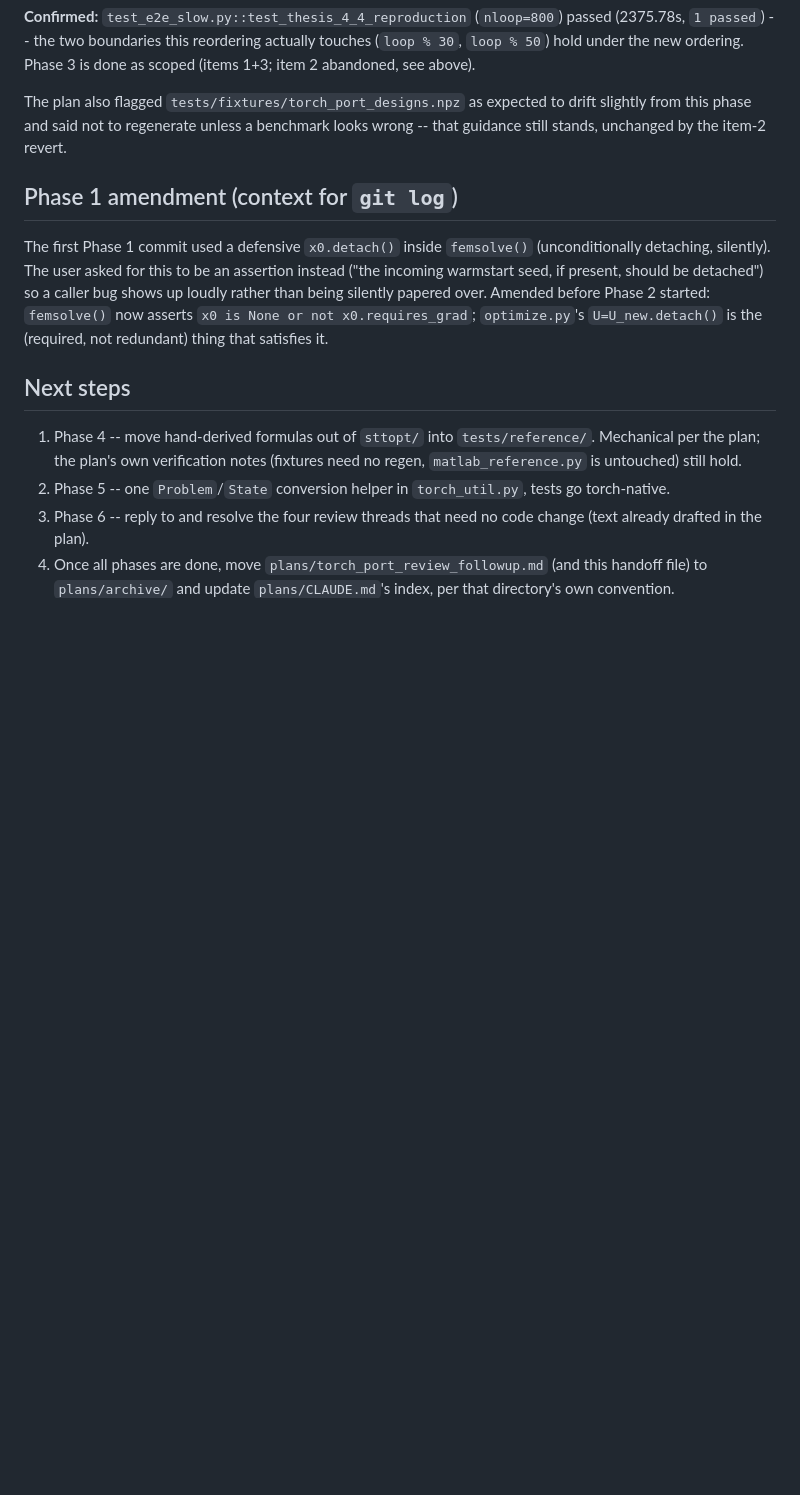
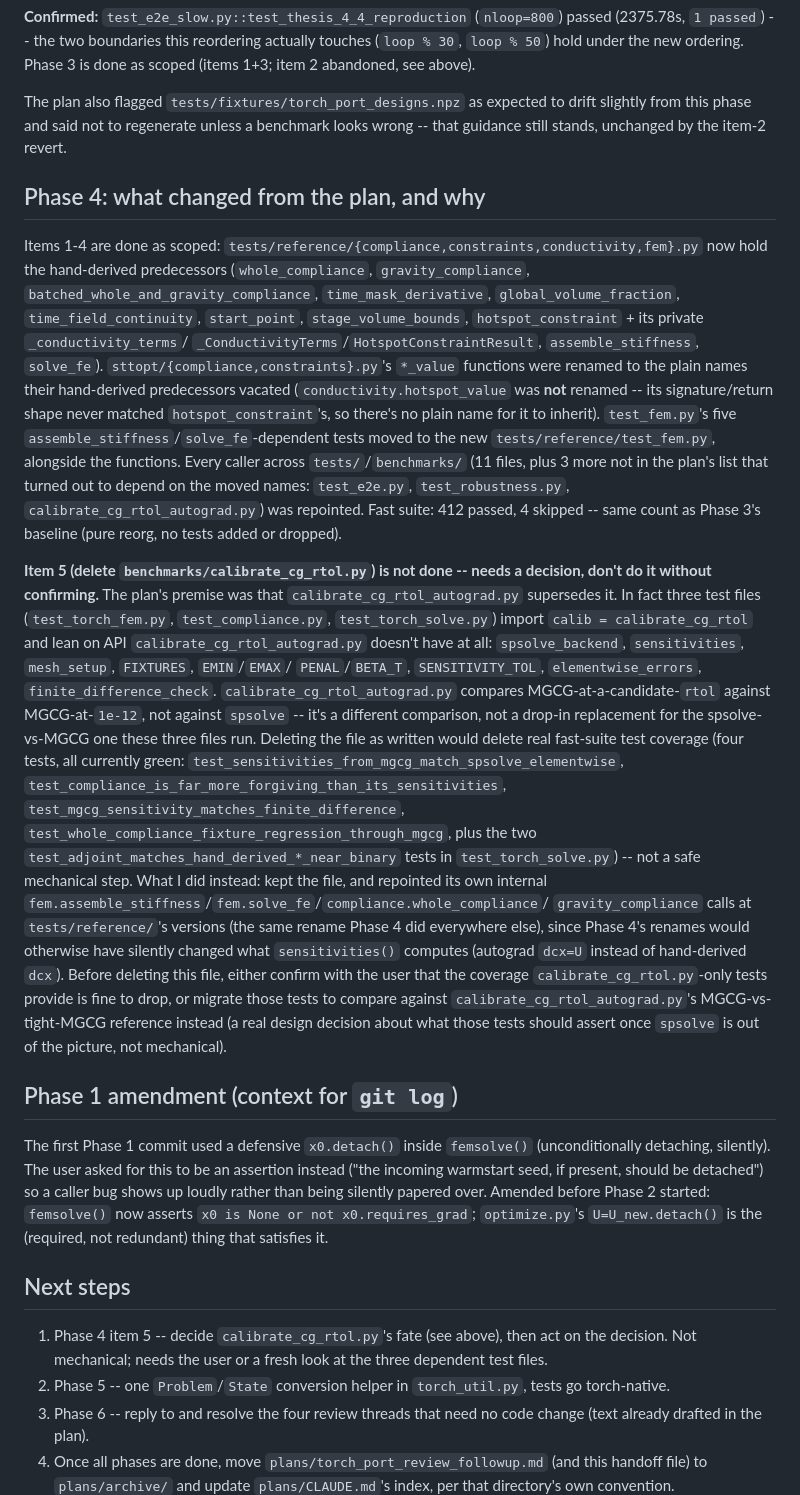
Before and after one commit to jesse-li-agent-projects/spacetime-topology-optimization, a Markdown page: plans/torch_port_review_followup_handoff.md, the part around one of its changes. Drawn GitHub-style; blank space fills up the shorter version.

Commit message:
Update self-handoff notes: Phase 4 done (item 5 pending a decision)
Records Phase 4's completion and the scope narrowing on item 5 (deleting
calibrate_cg_rtol.py), which needs a decision before it's safe to do -- see the
handoff doc for why.

Co-Authored-By: Claude Sonnet 5 <noreply@anthropic.com>
Claude-Session: https://claude.ai/code/session_01RwbdyEsLFdxNsDd12Goh15

```diff
--- a/plans/torch_port_review_followup_handoff.md
+++ b/plans/torch_port_review_followup_handoff.md
@@ -70,6 +71,52 @@ The plan also flagged `tests/fixtures/torch_port_designs.npz` as expected to dri
 slightly from this phase and said not to regenerate unless a benchmark looks wrong --
 that guidance still stands, unchanged by the item-2 revert.
 
+## Phase 4: what changed from the plan, and why
+
+Items 1-4 are done as scoped: `tests/reference/{compliance,constraints,conductivity,fem}.py`
+now hold the hand-derived predecessors (`whole_compliance`, `gravity_compliance`,
+`batched_whole_and_gravity_compliance`, `time_mask_derivative`,
+`global_volume_fraction`, `time_field_continuity`, `start_point`,
+`stage_volume_bounds`, `hotspot_constraint` + its private `_conductivity_terms`/
+`_ConductivityTerms`/`HotspotConstraintResult`, `assemble_stiffness`, `solve_fe`).
+`sttopt/{compliance,constraints}.py`'s `*_value` functions were renamed to the plain
+names their hand-derived predecessors vacated (`conductivity.hotspot_value` was
+**not** renamed -- its signature/return shape never matched `hotspot_constraint`'s,
+so there's no plain name for it to inherit). `test_fem.py`'s five
+`assemble_stiffness`/`solve_fe`-dependent tests moved to the new
+`tests/reference/test_fem.py`, alongside the functions. Every caller across
+`tests/`/`benchmarks/` (11 files, plus 3 more not in the plan's list that turned out
+to depend on the moved names: `test_e2e.py`, `test_robustness.py`,
+`calibrate_cg_rtol_autograd.py`) was repointed. Fast suite: 412 passed, 4 skipped --
+same count as Phase 3's baseline (pure reorg, no tests added or dropped).
+
+**Item 5 (delete `benchmarks/calibrate_cg_rtol.py`) is not done -- needs a decision,
+don't do it without confirming.** The plan's premise was that
+`calibrate_cg_rtol_autograd.py` supersedes it. In fact three test files
+(`test_torch_fem.py`, `test_compliance.py`, `test_torch_solve.py`) import `calib =
+calibrate_cg_rtol` and lean on API `calibrate_cg_rtol_autograd.py` doesn't have at
+all: `spsolve_backend`, `sensitivities`, `mesh_setup`, `FIXTURES`, `EMIN`/`EMAX`/
+`PENAL`/`BETA_T`, `SENSITIVITY_TOL`, `elementwise_errors`, `finite_difference_check`.
+`calibrate_cg_rtol_autograd.py` compares MGCG-at-a-candidate-`rtol` against
+MGCG-at-`1e-12`, not against `spsolve` -- it's a different comparison, not a
+drop-in replacement for the spsolve-vs-MGCG one these three files run. Deleting the
+file as written would delete real fast-suite test coverage (four tests, all
+currently green: `test_sensitivities_from_mgcg_match_spsolve_elementwise`,
+`test_compliance_is_far_more_forgiving_than_its_sensitivities`,
+`test_mgcg_sensitivity_matches_finite_difference`,
+`test_whole_compliance_fixture_regression_through_mgcg`, plus the two
+`test_adjoint_matches_hand_derived_*_near_binary` tests in `test_torch_solve.py`) --
+not a safe mechanical step. What I did instead: kept the file, and repointed its own
+internal `fem.assemble_stiffness`/`fem.solve_fe`/`compliance.whole_compliance`/
+`gravity_compliance` calls at `tests/reference/`'s versions (the same rename Phase 4
+did everywhere else), since Phase 4's renames would otherwise have silently changed
+what `sensitivities()` computes (autograd `dcx=U` instead of hand-derived `dcx`).
+Before deleting this file, either confirm with the user that the coverage
+`calibrate_cg_rtol.py`-only tests provide is fine to drop, or migrate those tests to
+compare against `calibrate_cg_rtol_autograd.py`'s MGCG-vs-tight-MGCG reference
+instead (a real design decision about what those tests should assert once `spsolve`
+is out of the picture, not mechanical).
+
 ## Phase 1 amendment (context for `git log`)
 
 The first Phase 1 commit used a defensive `x0.detach()` inside `femsolve()`
@@ -81,9 +128,9 @@ started: `femsolve()` now asserts `x0 is None or not x0.requires_grad`; `optimiz
 
 ## Next steps
 
-1. Phase 4 -- move hand-derived formulas out of `sttopt/` into `tests/reference/`.
-   Mechanical per the plan; the plan's own verification notes (fixtures need no
-   regen, `matlab_reference.py` is untouched) still hold.
+1. Phase 4 item 5 -- decide `calibrate_cg_rtol.py`'s fate (see above), then act on
+   the decision. Not mechanical; needs the user or a fresh look at the three
+   dependent test files.
 2. Phase 5 -- one `Problem`/`State` conversion helper in `torch_util.py`, tests go
    torch-native.
 3. Phase 6 -- reply to and resolve the four review threads that need no code change
```
Also changed, not shown: other parts of plans/torch_port_review_followup_handoff.md (+5 -4 lines).
